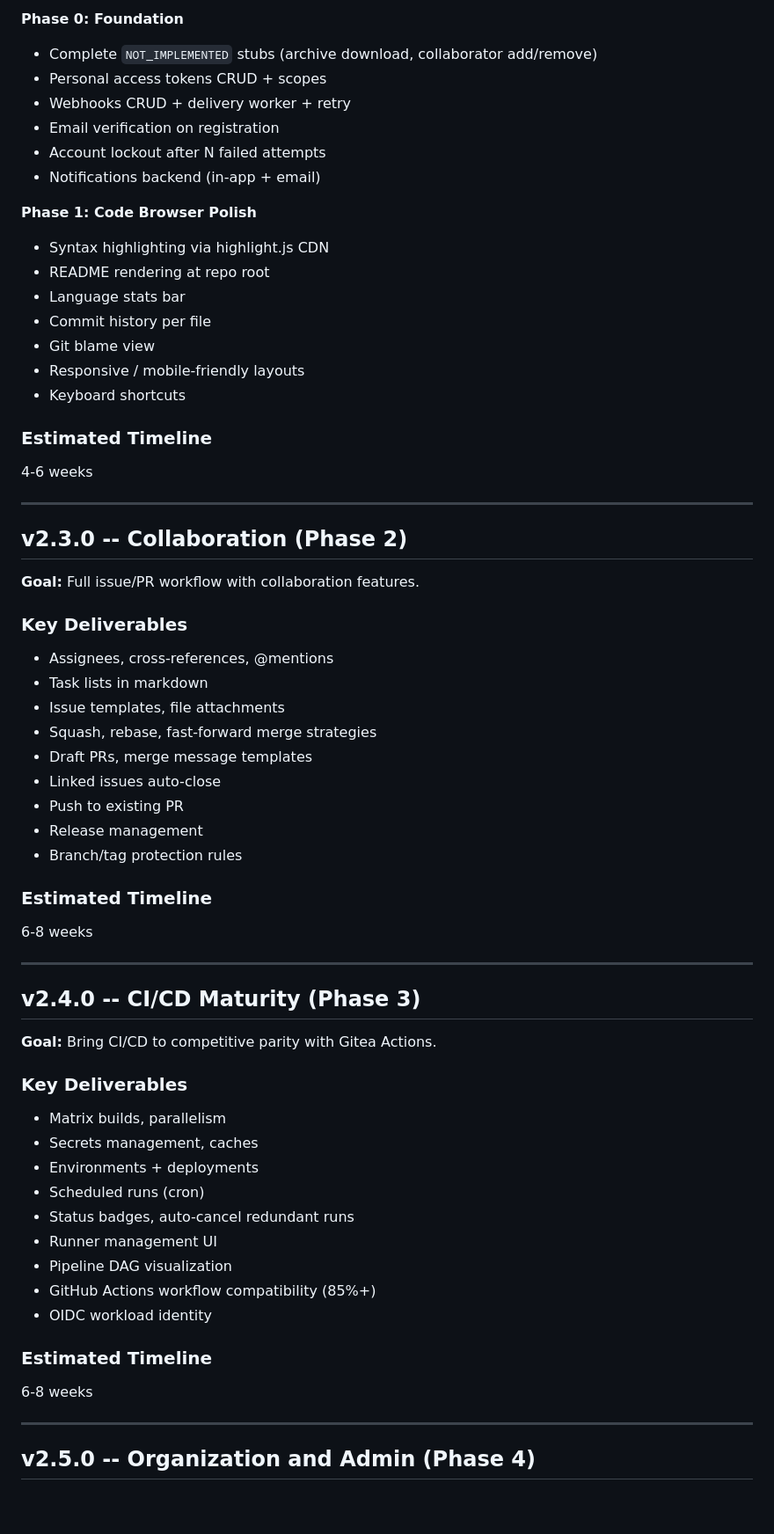
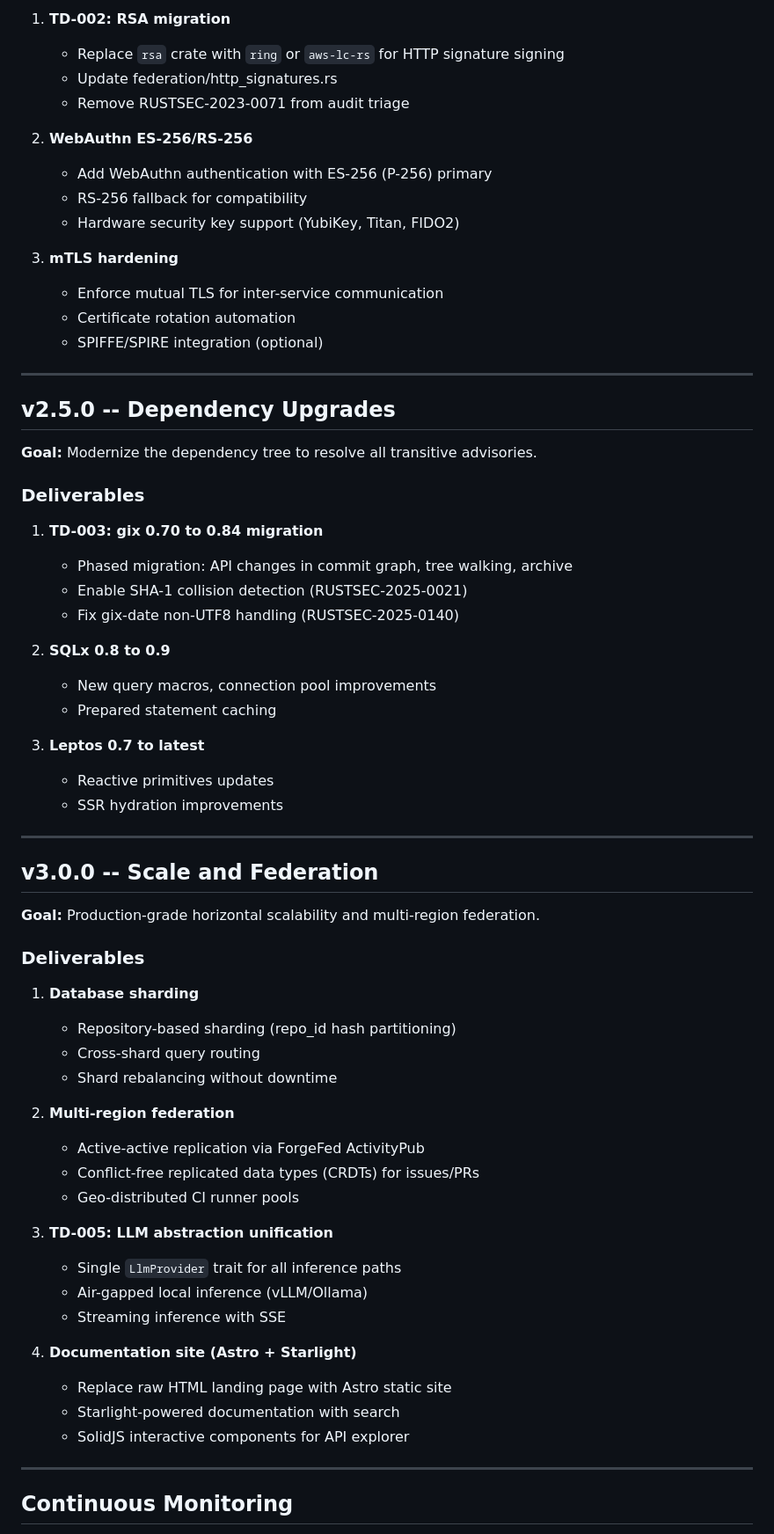
Before and after one commit to WyattAu/CivitForge, a Markdown page: ROADMAP.md, the part around one of its changes. Shown at 88% size. GitHub-like rendering; blank space fills up the shorter version.

```diff
--- a/ROADMAP.md
+++ b/ROADMAP.md
@@ -108,70 +148,69 @@ access control without depending on proprietary cloud services.
 
-**Phase 0: Foundation**
-- Complete `NOT_IMPLEMENTED` stubs (archive download, collaborator add/remove)
-- Personal access tokens CRUD + scopes
-- Webhooks CRUD + delivery worker + retry
-- Email verification on registration
-- Account lockout after N failed attempts
-- Notifications backend (in-app + email)
+1. **TD-002: RSA migration**
+   - Replace `rsa` crate with `ring` or `aws-lc-rs` for HTTP signature signing
+   - Update federation/http_signatures.rs
+   - Remove RUSTSEC-2023-0071 from audit triage
 
-**Phase 1: Code Browser Polish**
-- Syntax highlighting via highlight.js CDN
-- README rendering at repo root
-- Language stats bar
-- Commit history per file
-- Git blame view
-- Responsive / mobile-friendly layouts
-- Keyboard shortcuts
+2. **WebAuthn ES-256/RS-256**
+   - Add WebAuthn authentication with ES-256 (P-256) primary
+   - RS-256 fallback for compatibility
+   - Hardware security key support (YubiKey, Titan, FIDO2)
 
-### Estimated Timeline
-
-4-6 weeks
+3. **mTLS hardening**
+   - Enforce mutual TLS for inter-service communication
+   - Certificate rotation automation
+   - SPIFFE/SPIRE integration (optional)
 
 ---
 
-## v2.3.0 -- Collaboration (Phase 2)
+## v2.5.0 -- Dependency Upgrades
 
-**Goal:** Full issue/PR workflow with collaboration features.
+**Goal:** Modernize the dependency tree to resolve all transitive advisories.
 
-### Key Deliverables
+### Deliverables
 
-- Assignees, cross-references, @mentions
-- Task lists in markdown
-- Issue templates, file attachments
-- Squash, rebase, fast-forward merge strategies
-- Draft PRs, merge message templates
-- Linked issues auto-close
-- Push to existing PR
-- Release management
-- Branch/tag protection rules
+1. **TD-003: gix 0.70 to 0.84 migration**
+   - Phased migration: API changes in commit graph, tree walking, archive
+   - Enable SHA-1 collision detection (RUSTSEC-2025-0021)
+   - Fix gix-date non-UTF8 handling (RUSTSEC-2025-0140)
 
-### Estimated Timeline
+2. **SQLx 0.8 to 0.9**
+   - New query macros, connection pool improvements
+   - Prepared statement caching
 
-6-8 weeks
+3. **Leptos 0.7 to latest**
+   - Reactive primitives updates
+   - SSR hydration improvements
 
 ---
 
-## v2.4.0 -- CI/CD Maturity (Phase 3)
+## v3.0.0 -- Scale and Federation
 
-**Goal:** Bring CI/CD to competitive parity with Gitea Actions.
+**Goal:** Production-grade horizontal scalability and multi-region federation.
 
-### Key Deliverables
+### Deliverables
 
-- Matrix builds, parallelism
-- Secrets management, caches
-- Environments + deployments
-- Scheduled runs (cron)
-- Status badges, auto-cancel redundant runs
-- Runner management UI
-- Pipeline DAG visualization
-- GitHub Actions workflow compatibility (85%+)
-- OIDC workload identity
+1. **Database sharding**
+   - Repository-based sharding (repo_id hash partitioning)
+   - Cross-shard query routing
+   - Shard rebalancing without downtime
 
-### Estimated Timeline
+2. **Multi-region federation**
+   - Active-active replication via ForgeFed ActivityPub
+   - Conflict-free replicated data types (CRDTs) for issues/PRs
+   - Geo-distributed CI runner pools
 
-6-8 weeks
+3. **TD-005: LLM abstraction unification**
+   - Single `LlmProvider` trait for all inference paths
+   - Air-gapped local inference (vLLM/Ollama)
+   - Streaming inference with SSE
+
+4. **Documentation site (Astro + Starlight)**
+   - Replace raw HTML landing page with Astro static site
+   - Starlight-powered documentation with search
+   - SolidJS interactive components for API explorer
 
 ---
 
-## v2.5.0 -- Organization and Admin (Phase 4)
+## Continuous Monitoring
 
```
Also changed, not shown: other parts of ROADMAP.md (+135 -170 lines), .reports/functionality_audit_report.md (added, +148 -0 lines).
